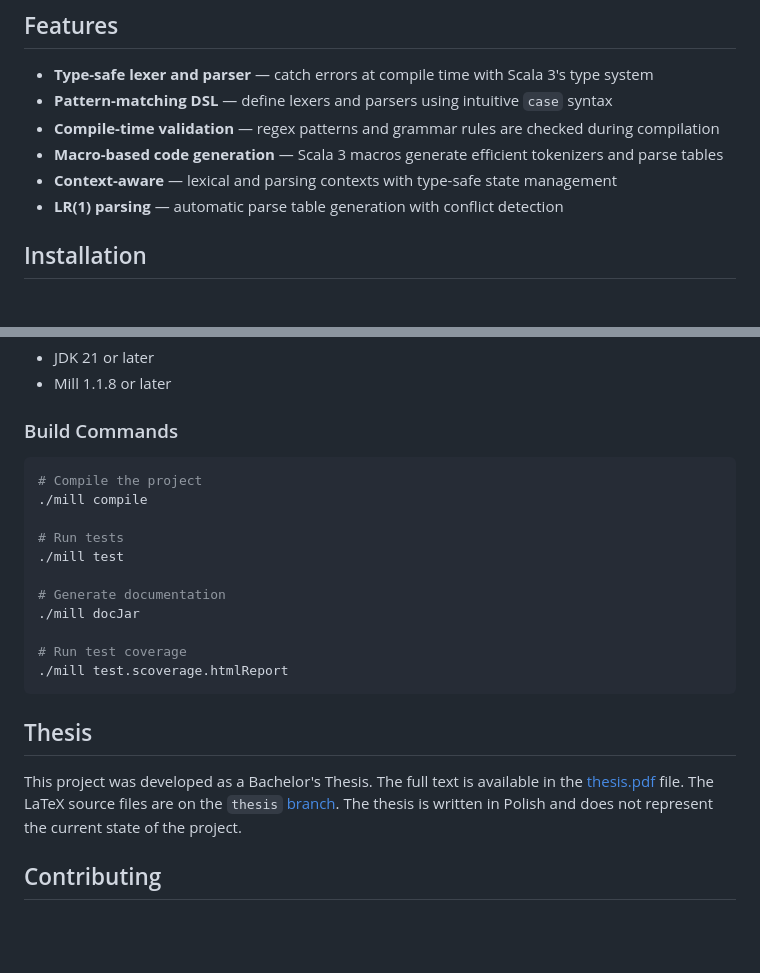
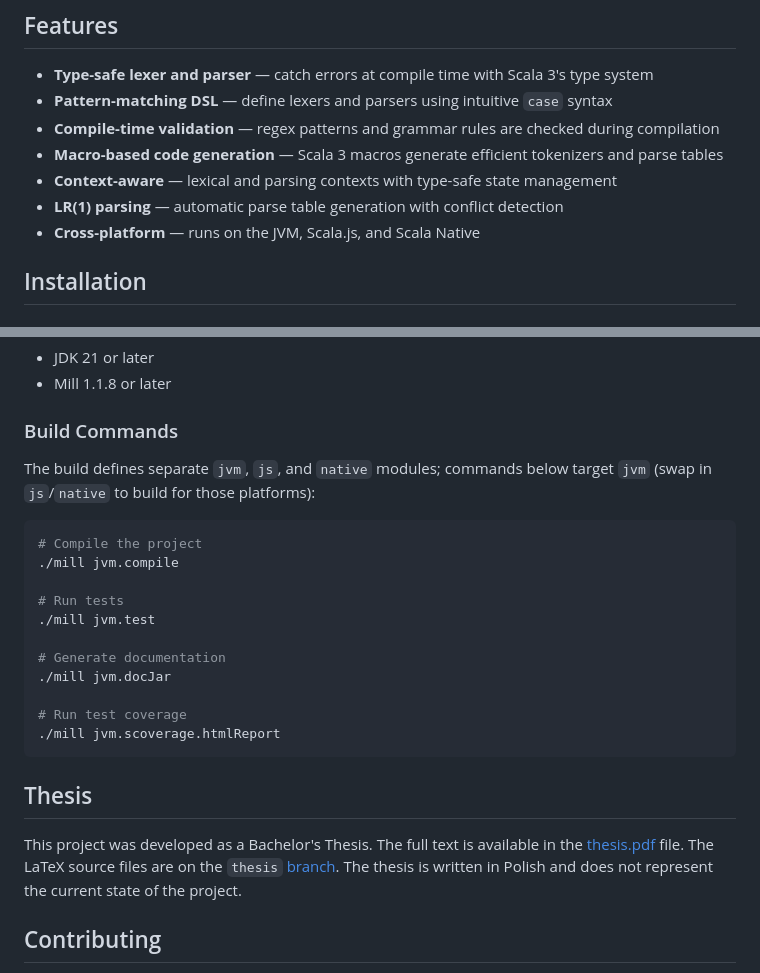
Before and after one commit to halotukozak/alpaca, a Markdown page: docs/_docs/index.md, 2 parts joined by grey strips. Drawn GitHub-style; blank space fills up the shorter version.

Commit message:
Fix stale README: broken build commands, wrong Mill dep syntax, dead links
- Build Commands (`./mill compile`/`test`/`docJar`/`test.scoverage.htmlReport`)
  no longer resolve since the build split into jvm/js/native modules -
  updated to `./mill jvm.*` with a note that js/native are also available.
- The Mill installation snippet's mvnDeps used a single colon before the
  version (`mvn"com.halotukozak::alpaca:0.2.0"`), which doesn't do
  cross-Scala-version resolution the way `::` does elsewhere in this repo's
  own build.mill - fixed to `mvn"com.halotukozak::alpaca::0.2.0"`.
- Thesis section linked halotukozak/alpaca (redirects) on a `master` branch
  that doesn't exist (302) - pointed at the canonical halotukozak-com/alpaca
  on `main` (200).
- Added a Cross-platform bullet to Features - the project now builds for
  jvm/js/native but nothing in the README mentioned it.

README.md is a symlink to docs/_docs/index.md, so this file is the actual
edit target.

Co-Authored-By: Claude Sonnet 5 <noreply@anthropic.com>
Claude-Session: https://claude.ai/code/session_01CaPNFyF7KLpvM8gDf5KbBt

````diff
--- a/docs/_docs/index.md
+++ b/docs/_docs/index.md
@@ -10,6 +10,7 @@ A type-safe lexer and parser library for Scala 3, featuring compile-time validat
 - **Macro-based code generation** — Scala 3 macros generate efficient tokenizers and parse tables
 - **Context-aware** — lexical and parsing contexts with type-safe state management
 - **LR(1) parsing** — automatic parse table generation with conflict detection
+- **Cross-platform** — runs on the JVM, Scala.js, and Scala Native
 
 ## Installation
 
@@ -159,18 +160,21 @@ Runtime benchmarks are **not** run automatically in CI on push or pull requests.
 
 ### Build Commands
 
+The build defines separate `jvm`, `js`, and `native` modules; commands below target `jvm` (swap in
+`js`/`native` to build for those platforms):
+
 ```bash
 # Compile the project
-./mill compile
+./mill jvm.compile
 
 # Run tests
-./mill test
+./mill jvm.test
 
 # Generate documentation
-./mill docJar
+./mill jvm.docJar
 
 # Run test coverage
-./mill test.scoverage.htmlReport
+./mill jvm.scoverage.htmlReport
 ```
 
 ## Thesis
````
Also changed, not shown: other parts of docs/_docs/index.md (+3 -3 lines).
